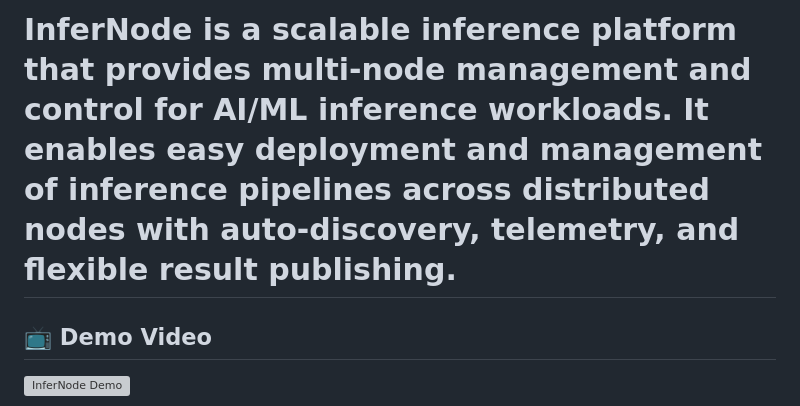
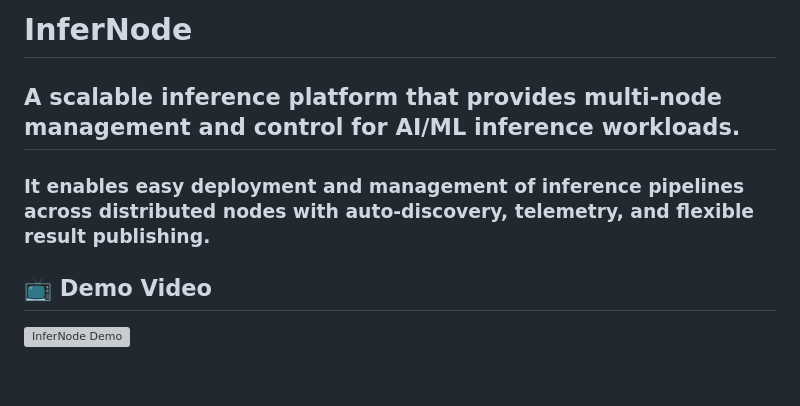
Before and after one commit to olkham/inference_node, a Markdown page: readme.md, the part around the change. Drawn GitHub-style; blank space fills up the shorter version; grey boxes are pictures that could not be loaded.

Commit message:
formatting

```diff
--- a/readme.md
+++ b/readme.md
@@ -1,4 +1,7 @@
-# InferNode is a scalable inference platform that provides multi-node management and control for AI/ML inference workloads. It enables easy deployment and management of inference pipelines across distributed nodes with auto-discovery, telemetry, and flexible result publishing.
+# InferNode
+## A scalable inference platform that provides multi-node management and control for AI/ML inference workloads.
+
+### It enables easy deployment and management of inference pipelines across distributed nodes with auto-discovery, telemetry, and flexible result publishing.
 
 ## 📺 Demo Video
 
```
